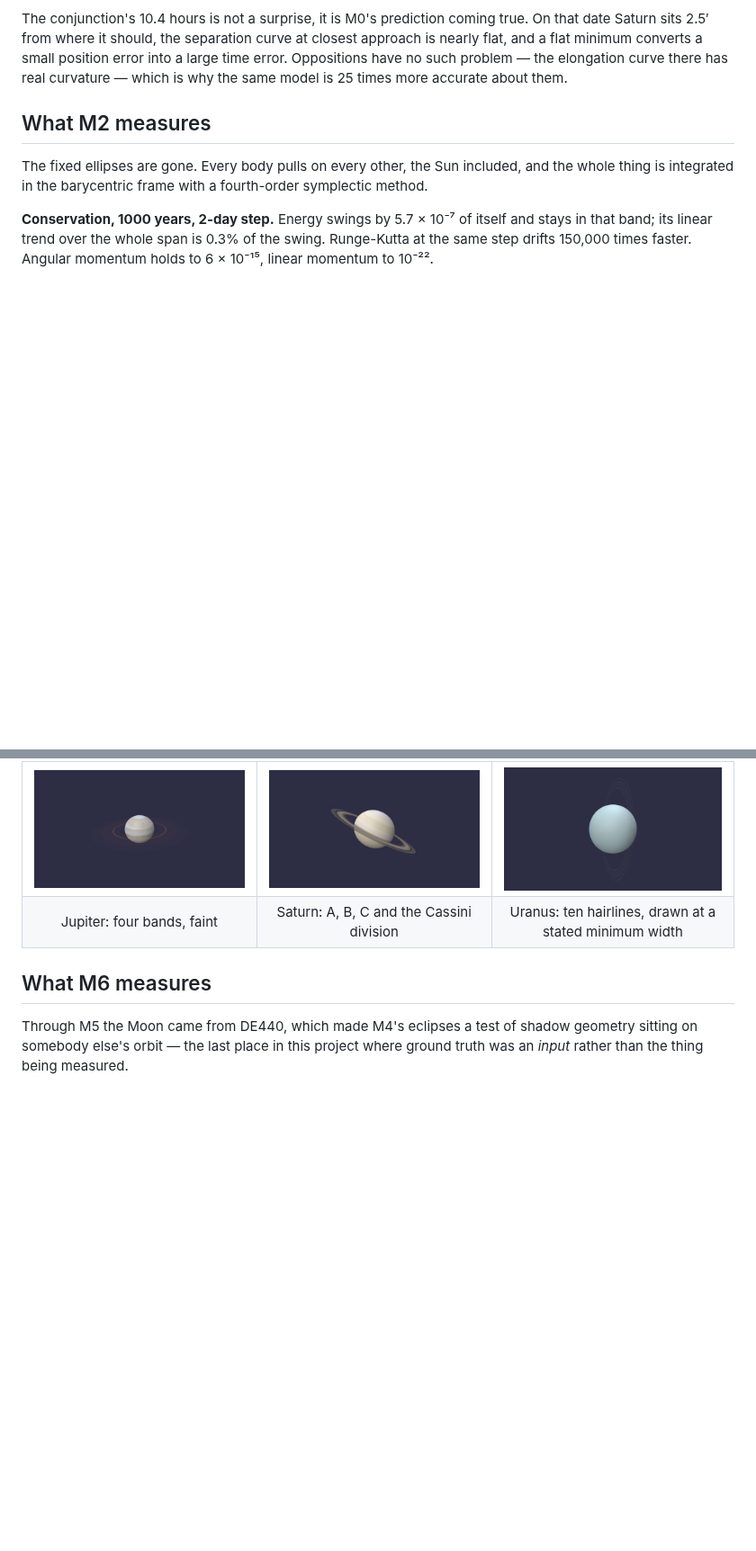
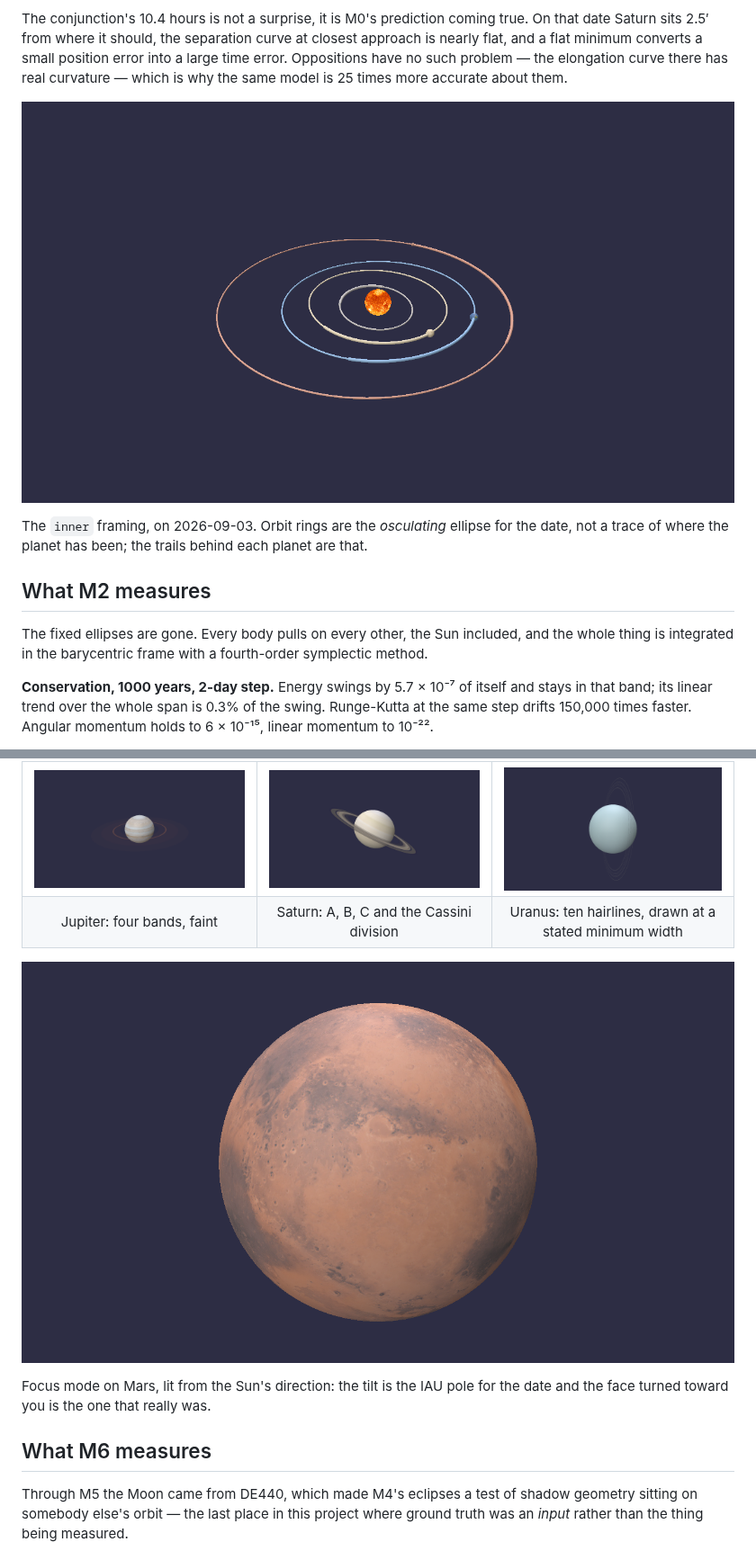
Before and after one commit to art3mes/Orrery, a Markdown page: docs/milestones.md, 2 parts joined by grey strips. Shown at 90% size. Drawn GitHub-style; blank space fills up the shorter version.

```diff
--- a/docs/milestones.md
+++ b/docs/milestones.md
@@ -130,6 +130,12 @@ error into a large time error. Oppositions have no such problem — the elongati
 curve there has real curvature — which is why the same model is 25 times more
 accurate about them.
 
+
+![the inner system](images/inner-system.png)
+
+The `inner` framing, on 2026-09-03. Orbit rings are the *osculating* ellipse for
+the date, not a trace of where the planet has been; the trails behind each
+planet are that.
 
 ## What M2 measures
 
@@ -350,6 +356,11 @@ Planet maps are from **Solar System Scope**, CC BY 4.0.
 | ![Jupiter's rings](images/rings-jupiter.png) | ![Saturn's rings](images/rings-saturn.png) | ![Uranus's rings](images/rings-uranus.png) |
 | Jupiter: four bands, faint | Saturn: A, B, C and the Cassini division | Uranus: ten hairlines, drawn at a stated minimum width |
 
+![Mars in focus mode](images/follow-mars.png)
+
+Focus mode on Mars, lit from the Sun's direction: the tilt is the IAU pole for
+the date and the face turned toward you is the one that really was.
+
 ## What M6 measures
 
 Through M5 the Moon came from DE440, which made M4's eclipses a test of shadow
```
Also changed, not shown: README.md (+15 -4 lines), docs/images/jupiter-in-orbit.png (added), docs/images/saturn-in-orbit.png (added), docs/images/system-inner.png (added), docs/images/system-wide.png (added).
